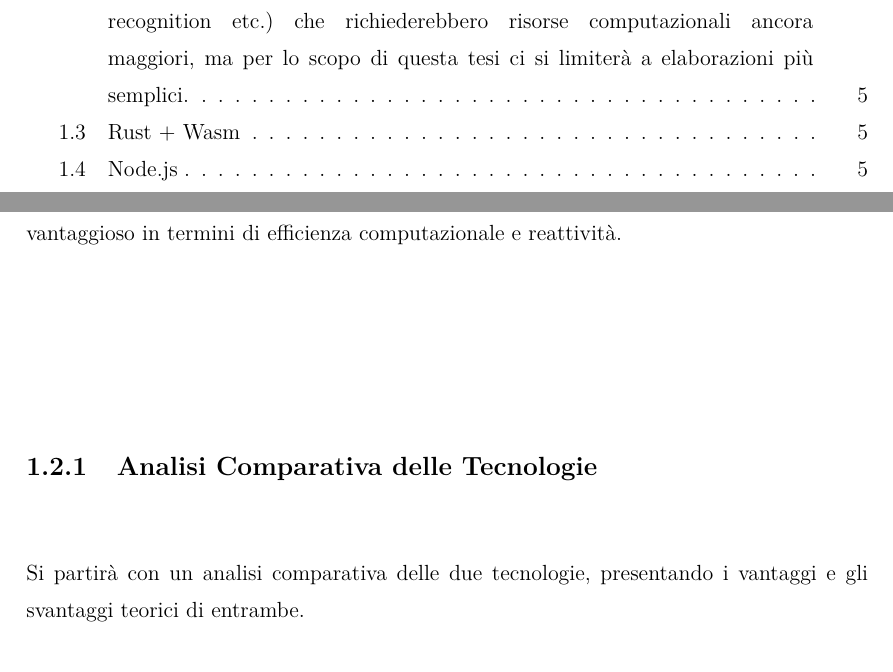
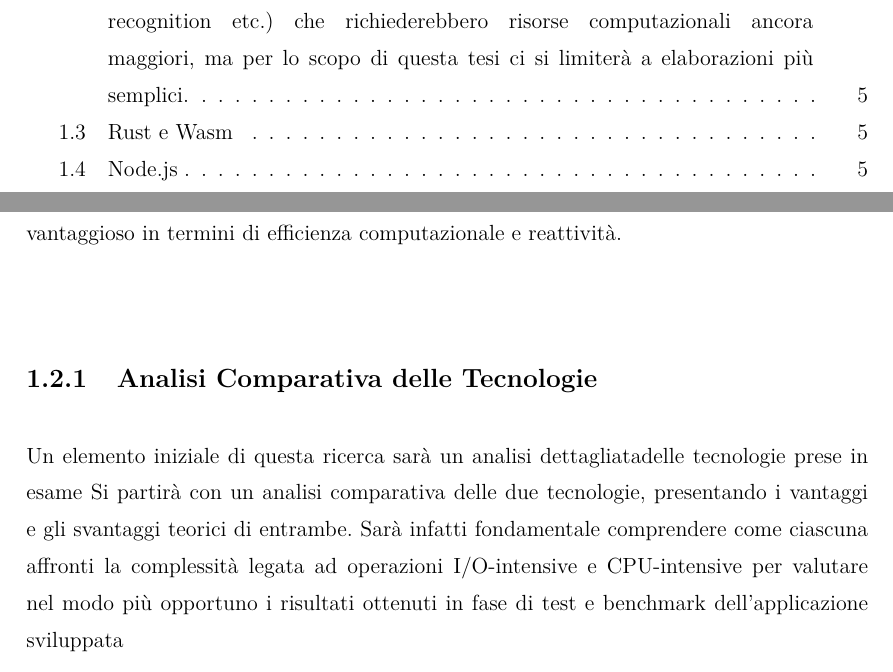
Before and after one commit to davidecrociati/tesi-triennale, a LaTeX document (latex/tesi.tex, which reads latex/capitolo1.tex): two parts of pages 6 and 12 of 18, joined at a grey line, cut so that both start at the same text. Compiled offline with pdfLaTeX.

Commit message:
Iniziata analisi comparativa

```diff
--- a/latex/capitolo1.tex
+++ b/latex/capitolo1.tex
@@ -43,7 +43,8 @@ Si intende esplorare le opportunità offerte da tecnologie quali WebAssembly e N
         \label{fig:spa}
 \end{figure}
 \subsection{Analisi Comparativa delle Tecnologie}
-Si partirà con un analisi comparativa delle due tecnologie, presentando i vantaggi e gli svantaggi teorici di entrambe.
+Un elemento iniziale di questa ricerca sarà un analisi dettagliatadelle tecnologie prese in esame
+Si partirà con un analisi comparativa delle due tecnologie, presentando i vantaggi e gli svantaggi teorici di entrambe. Sarà infatti fondamentale comprendere come ciascuna affronti la complessità legata ad operazioni I/O-intensive e CPU-intensive per valutare nel modo più opportuno i risultati ottenuti in fase di test e benchmark dell'applicazione sviluppata
 \begin{figure}
         \centering
         \begin{minipage}{0.40\textwidth}
```
Also changed, not shown: latex/tesi.pdf, latex/capitolo1.tex (2 more changed lines).
